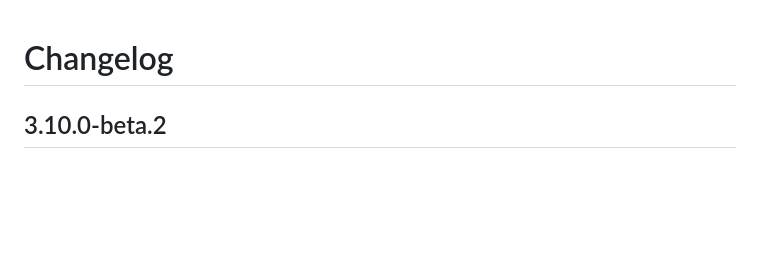
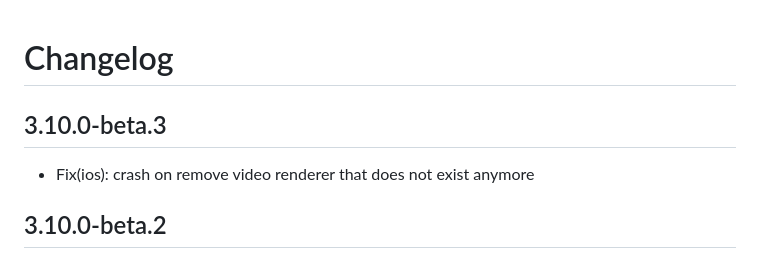
Before and after one commit to voximplant/flutter_voximplant, a Markdown page: CHANGELOG.md, the part around the change. Rendered like a GitHub page; blank space fills up the shorter version.

```diff
--- a/CHANGELOG.md
+++ b/CHANGELOG.md
@@ -1,4 +1,7 @@
 # Changelog
+
+## 3.10.0-beta.3
+* Fix(ios): crash on remove video renderer that does not exist anymore
 
 ## 3.10.0-beta.2
 * Fix(ios): crash on rendering local video when an iPhone is rotated
```
